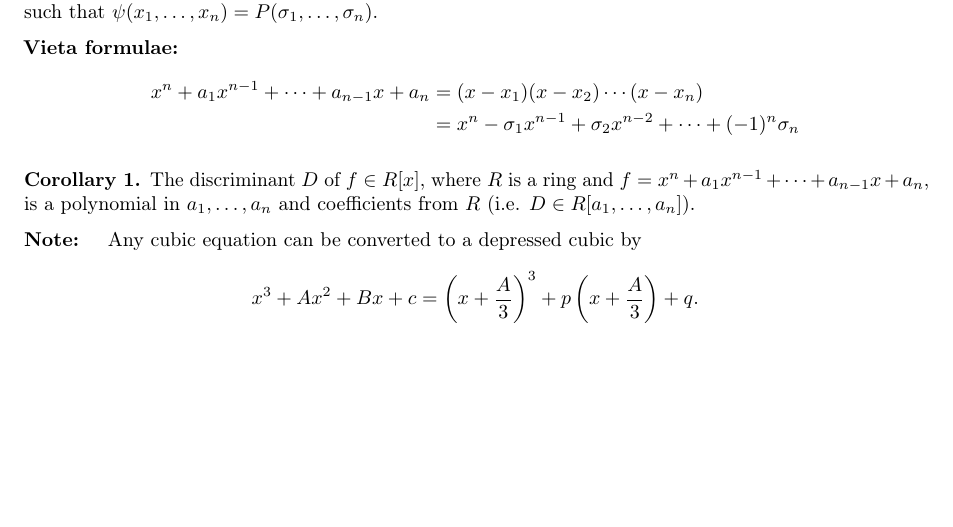
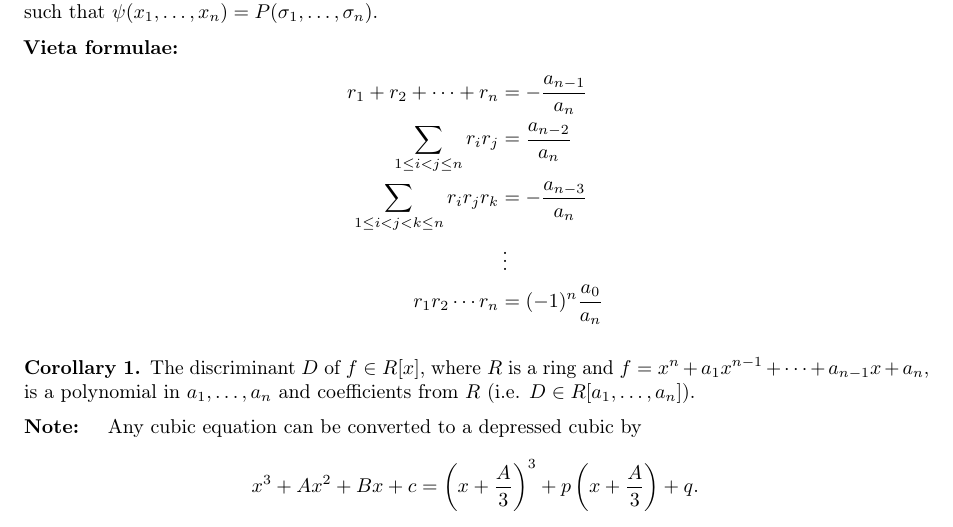
Before and after one commit to joshpark8/ma454, a LaTeX document (results/lectures/lec1.tex): part of page 1 of 2, cut so that both start at the same text, the shorter picture padded with empty space. The pictures show the PDF file results/lectures/lec1.pdf that the author committed with the source.

Commit message:
remove unnecessary files update vieta

```diff
--- a/results/lectures/lec1.tex
+++ b/results/lectures/lec1.tex
@@ -30,5 +30,4 @@
 
 \bd{Vieta formulae:}
   \begin{align*}
-    x^n+a_1x^{n-1}+\cdots + a_{n-1}x+a_n &= (x-x_1)(x-x_2)\cdots(x-x_n) \\
-    &= x^n-\sigma_1x^{n-1} + \sigma_2 x^{n-2} + \cdots + (-1)^n\sigma_n
+  r_1 + r_2 + \cdots + r_n &= -\frac{a_{n-1}}{a_n} \\
@@ -35,3 +37,4 @@
+  r_1 r_2 \cdots r_n &= (-1)^n \frac{a_0}{a_n}
   \end{align*}
 
 \begin{tcorollary}
```
Also changed, not shown: results/lectures/lec9.tex (+3 -2 lines), galois papers.pdf (deleted), results/454 results.pdf, results/lectures/lec1.pdf, results/lectures/lec4.pdf, results/lectures/lec9.pdf, results/lectures/lec1.tex (3 more changed lines).
